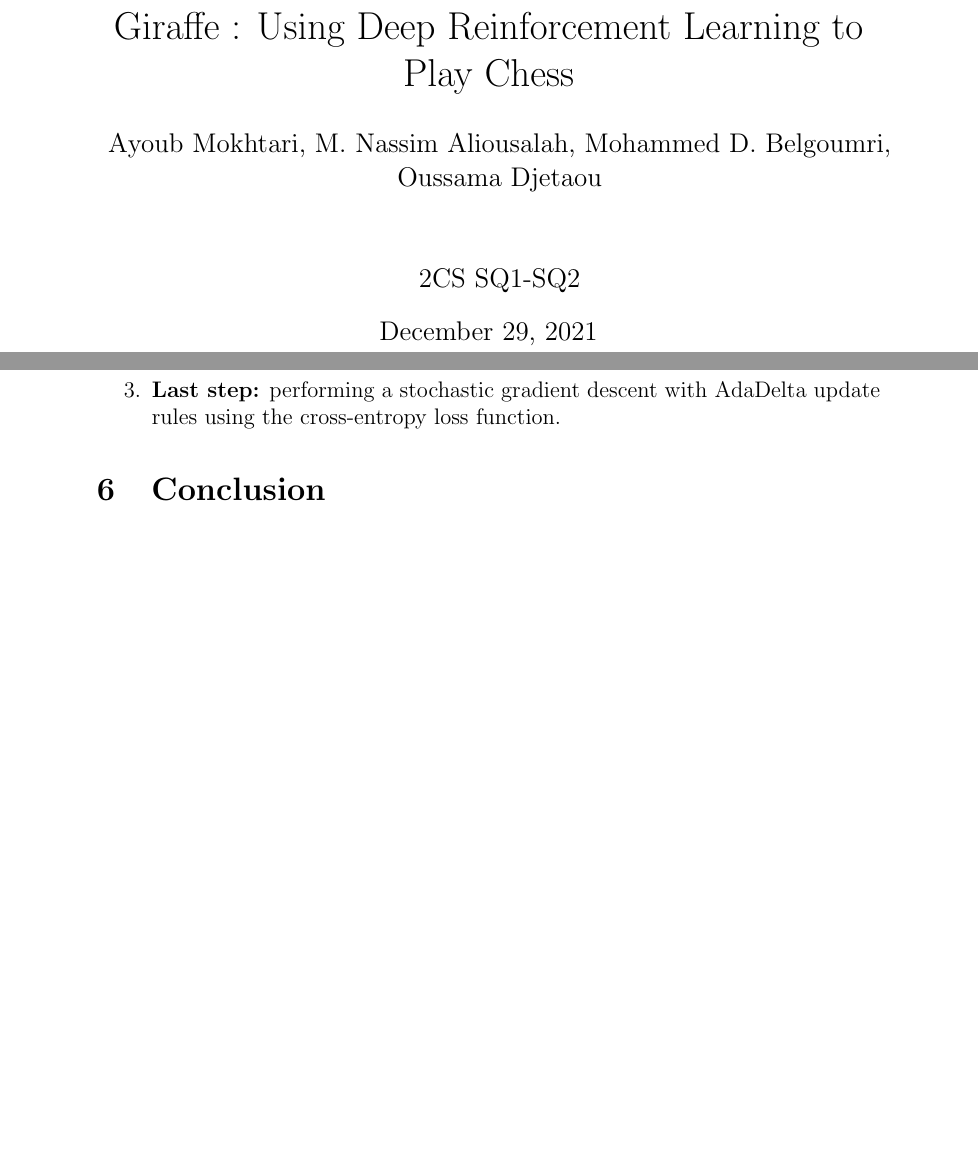
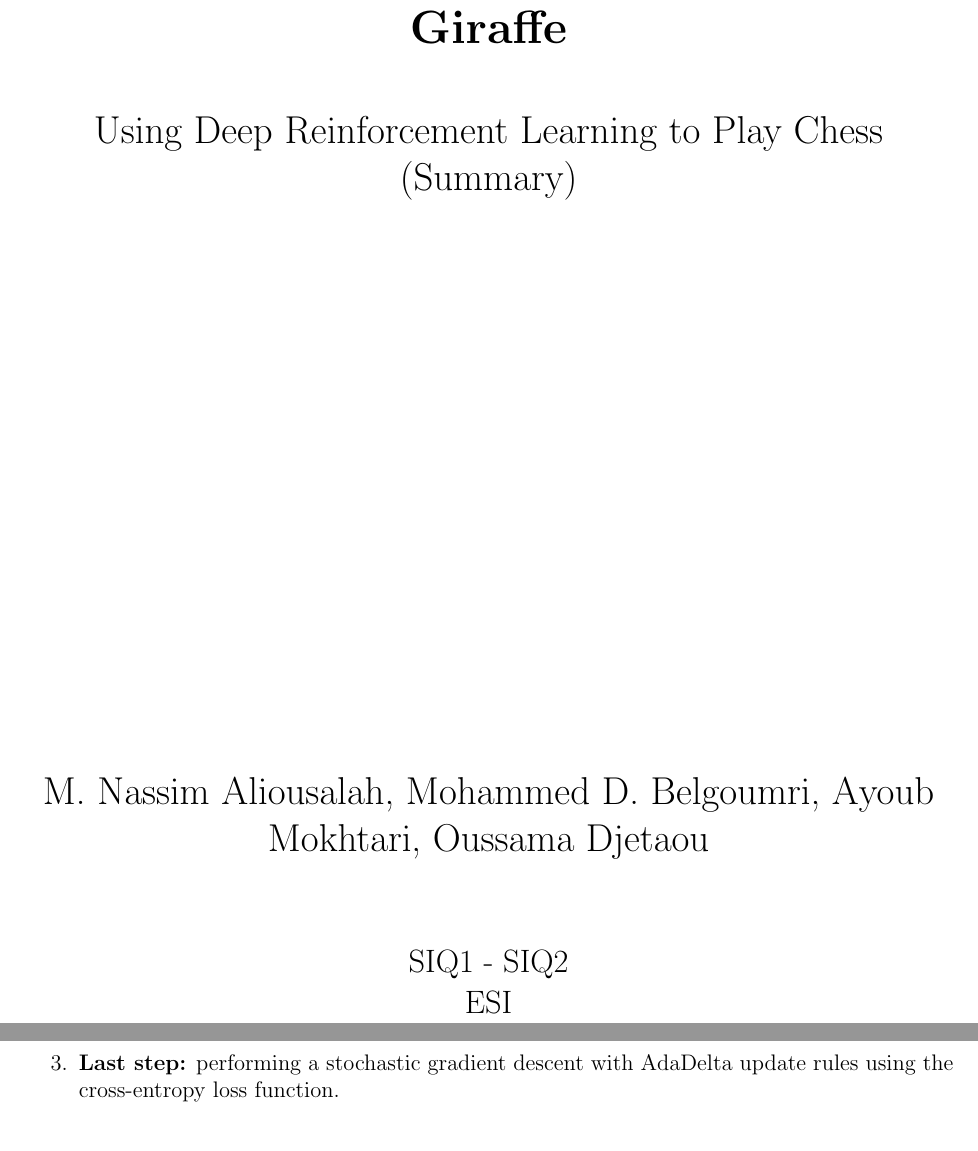
Before and after one commit to nassimaliou/giraffe, a LaTeX document (documents/report.tex, which reads documents/conclusion.tex): two parts of pages 1 and 8 of 8 before the commit and two parts of pages 1 and 7 of 7 after it, joined at a grey line, cut so that both start at the same text, the shorter picture padded with empty space. Compiled offline with pdfLaTeX.

Commit message:
final commit

```diff
--- a/documents/conclusion.tex
+++ /dev/null
@@ -1 +0,0 @@
-\section{Conclusion}
--- a/documents/report.tex
+++ b/documents/report.tex
@@ -14,11 +14,10 @@
 \usepackage{import}
 
 \usepackage{hyperref}
-\author{Ayoub Mokhtari, M. Nassim Aliousalah, Mohammed D. Belgoumri,\\ Oussama Djetaou \\ \\ \\ 2CS SQ1-SQ2}
-\date{\today}
-\title{Giraffe : Using Deep Reinforcement Learning to Play Chess}
+%\author{Ayoub Mokhtari, M. Nassim Aliousalah, Mohammed D. Belgoumri,\\ Oussama Djetaou \\ \\ \\ 2CS SQ1-SQ2}
+%\title{Giraffe : Using Deep Reinforcement Learning to Play Chess}
 
-\usepackage{geometry}
+\usepackage[margin=0.7in]{geometry}
 \newlength\figureheight
 \newlength\figurewidth
 
@@ -48,4 +47,19 @@
 \setlength\parindent{24pt}
 
 \begin{document}
-	\maketitle
+
+\begin{titlepage}
+    \begin{center}
+        \vspace*{6cm}
+        \Huge
+        \textbf{Giraffe\\}
+        \vspace{1cm}
+        \LARGE
+        Using Deep Reinforcement Learning to Play Chess\\
+		(Summary)
+        \vfill
+        M. Nassim Aliousalah, Mohammed D. Belgoumri, Ayoub Mokhtari, Oussama Djetaou\\
+		\vspace{1.5cm}
+        \Large
+        SIQ1 - SIQ2\\
+        ESI\\
```
Also changed, not shown: documents/report.pdf, documents/report.tex (5 more changed lines).
